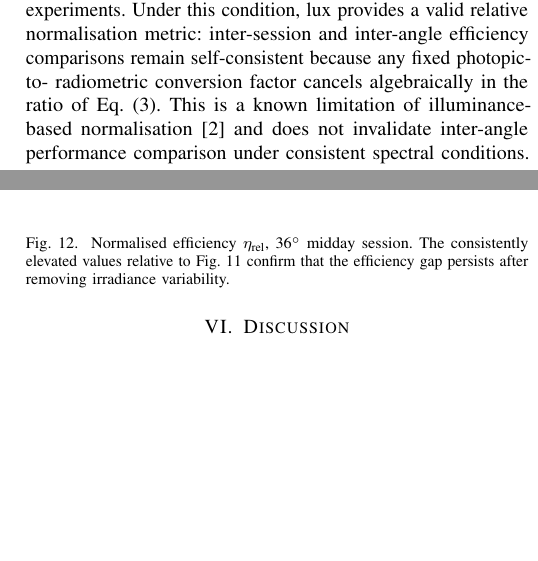
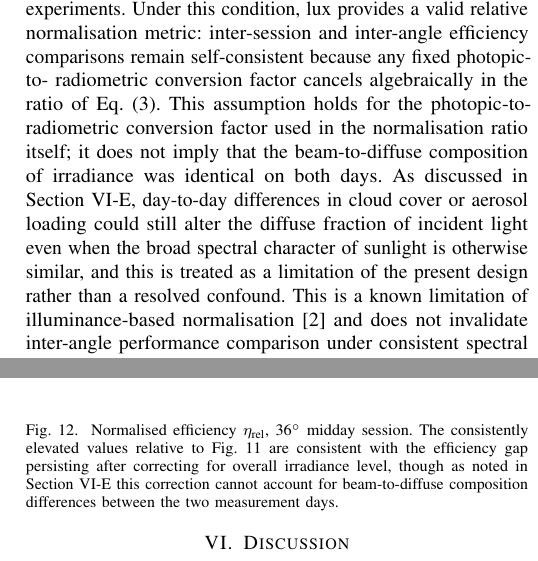
Before and after one commit to brocxx/Empirical-Analysis-of-Tilt-Angle-Optimization-for-Solar-Energy-Harvesting-in-Bangalore, a LaTeX paper (draft1/main.tex): two parts of the columns of pages 3 and 7 of 9, joined at a grey line, cut so that both start at the same text, the shorter picture padded with empty space. Compiled offline with pdfLaTeX.

Commit message:
Fix 1+2: hedge three remaining confirming/confirms claims, add beam-to-diffuse qualification in IV-A-2 lux justification

```diff
--- a/draft1/main.tex
+++ b/draft1/main.tex
@@ -303,6 +303,13 @@ of incident sunlight can be considered effectively constant across both experime
 this condition, lux provides a valid relative normalisation metric: inter-session and
 inter-angle efficiency comparisons remain self-consistent because any fixed photopic-to-
 radiometric conversion factor cancels algebraically in the ratio of Eq.~(\ref{eq:noreff}).
+This assumption holds for the photopic-to-radiometric conversion factor used in the
+normalisation ratio itself; it does not imply that the beam-to-diffuse composition of
+irradiance was identical on both days. As discussed in Section~\ref{sec:limitations},
+day-to-day differences in cloud cover or aerosol loading could still alter the diffuse
+fraction of incident light even when the broad spectral character of sunlight is otherwise
+similar, and this is treated as a limitation of the present design rather than a resolved
+confound.
 This is a known limitation of illuminance-based normalisation \cite{duffie2013} and does
 not invalidate inter-angle performance comparison under consistent spectral conditions.
 
@@ -627,8 +636,11 @@ in beam-to-diffuse ratio between the two measurement days.
   \centering
   \includegraphics[width=\columnwidth]{efficiency_36deg_midday_20260623.png}
   \caption{Normalised efficiency $\eta_{\text{rel}}$, 36\degree{} midday session.
-           The consistently elevated values relative to Fig.~\ref{fig:e13m} confirm
-           that the efficiency gap persists after removing irradiance variability.}
+           The consistently elevated values relative to Fig.~\ref{fig:e13m} are
+           consistent with the efficiency gap persisting after correcting for overall
+           irradiance level, though as noted in Section~\ref{sec:limitations} this
+           correction cannot account for beam-to-diffuse composition differences
+           between the two measurement days.}
   \label{fig:e36mid}
 \end{figure}
 
```
Also changed, not shown: draft1/main.pdf, draft1/main.tex (10 more changed lines).
